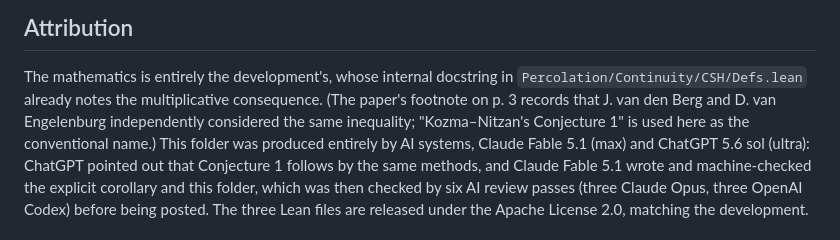
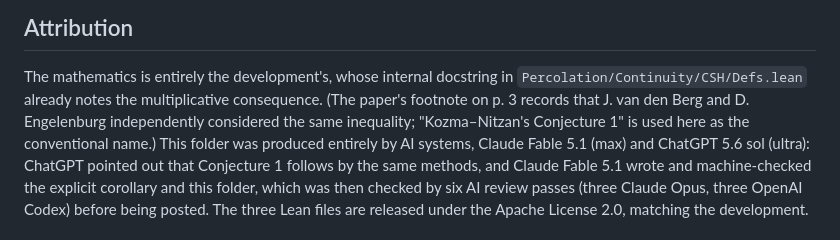
Before and after one commit to nitromannitol/nitromannitol.github.io, a Markdown page: kn1-verification-b80e9/README.md, the part around the change. GitHub-like rendering.

Commit message:
Verification page: footnote credit as printed in the paper
Co-Authored-By: Claude Fable 5.1 <noreply@anthropic.com>
Claude-Session: https://claude.ai/code/session_01Be9F7MbLVnWbu46CFFPzf9

```diff
--- a/kn1-verification-b80e9/README.md
+++ b/kn1-verification-b80e9/README.md
@@ -49,7 +49,7 @@ with exactly the standard axioms `propext`, `Classical.choice`, `Quot.sound` and
 
 The mathematics is entirely the development's, whose internal docstring in
 `Percolation/Continuity/CSH/Defs.lean` already notes the multiplicative consequence. (The paper's footnote on p.
-3 records that J. van den Berg and D. van Engelenburg independently considered the same inequality;
+3 records that J. van den Berg and D. Engelenburg independently considered the same inequality;
 "Kozma–Nitzan's Conjecture 1" is used here as the conventional name.) This folder was produced entirely by AI
 systems, Claude Fable 5.1 (max) and ChatGPT 5.6 sol (ultra): ChatGPT pointed out that Conjecture 1 follows by
 the same methods, and Claude Fable 5.1 wrote and machine-checked the explicit corollary and this folder, which
```
